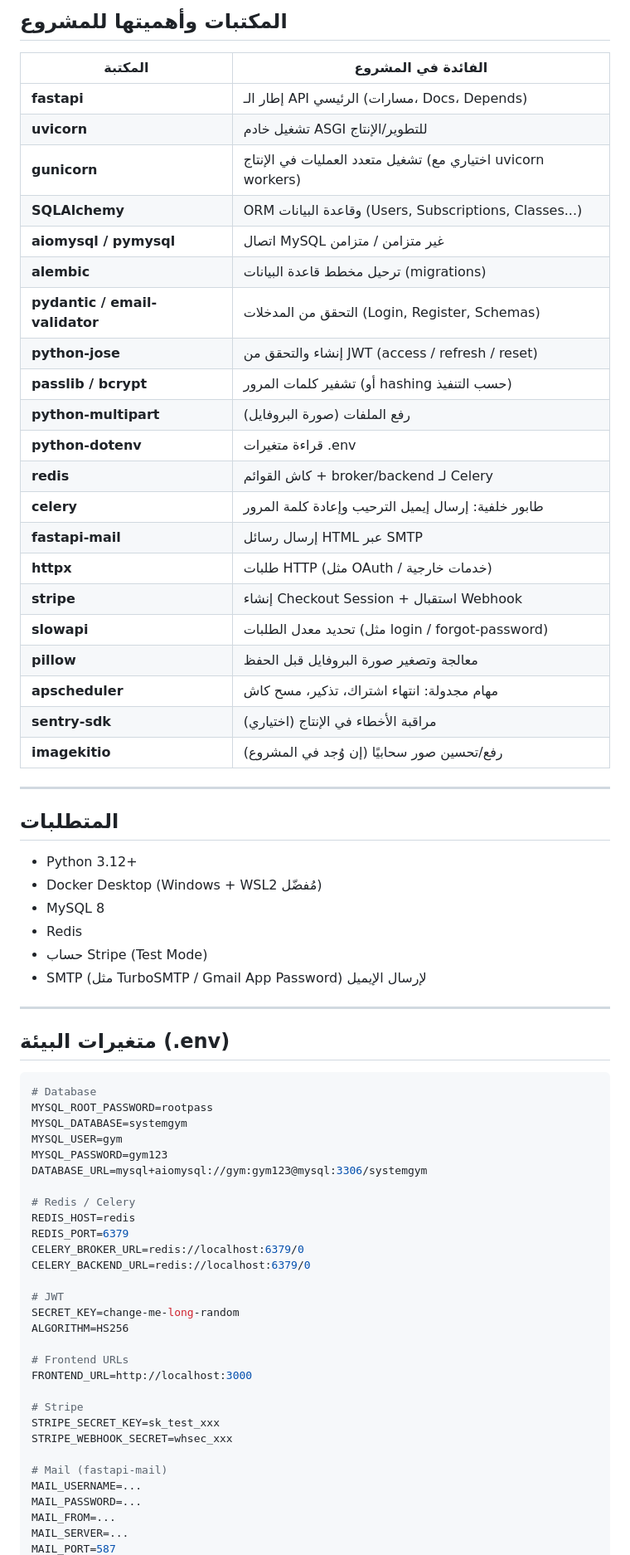
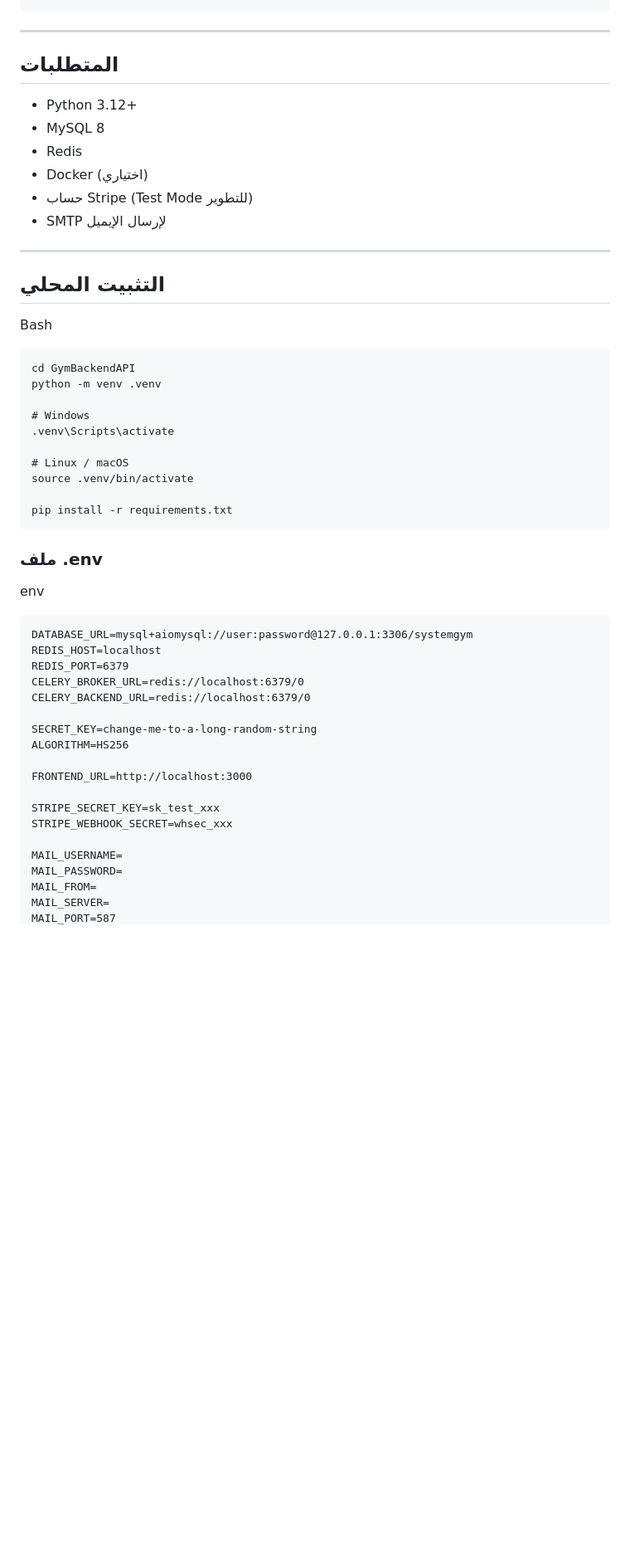
Before and after one commit to BahaaMo245205/GymBackendAPI, a Markdown page: README.md, the part around one of its changes. Shown at 83% size. Drawn GitHub-style; blank space fills up the shorter version.

Commit message:
docs: update README to enhance feature descriptions and project structure

````diff
--- a/README.md
+++ b/README.md
@@ -69,71 +67,53 @@ System Gym/
 ```
-
-## المكتبات وأهميتها للمشروع
-
-|المكتبة|الفائدة في المشروع|
-|---|---|
-|**fastapi**|إطار الـ API الرئيسي (مسارات، Docs، Depends)|
-|**uvicorn**|تشغيل خادم ASGI للتطوير/الإنتاج|
-|**gunicorn**|تشغيل متعدد العمليات في الإنتاج (اختياري مع uvicorn workers)|
-|**SQLAlchemy**|ORM وقاعدة البيانات (Users, Subscriptions, Classes...)|
-|**aiomysql / pymysql**|اتصال MySQL غير متزامن / متزامن|
-|**alembic**|ترحيل مخطط قاعدة البيانات (migrations)|
-|**pydantic / email-validator**|التحقق من المدخلات (Login, Register, Schemas)|
-|**python-jose**|إنشاء والتحقق من JWT (access / refresh / reset)|
-|**passlib / bcrypt**|تشفير كلمات المرور (أو hashing حسب التنفيذ)|
-|**python-multipart**|رفع الملفات (صورة البروفايل)|
-|**python-dotenv**|قراءة متغيرات .env|
-|**redis**|كاش القوائم + broker/backend لـ Celery|
-|**celery**|طابور خلفية: إرسال إيميل الترحيب وإعادة كلمة المرور|
-|**fastapi-mail**|إرسال رسائل HTML عبر SMTP|
-|**httpx**|طلبات HTTP (مثل OAuth / خدمات خارجية)|
-|**stripe**|إنشاء Checkout Session + استقبال Webhook|
-|**slowapi**|تحديد معدل الطلبات (مثل login / forgot-password)|
-|**pillow**|معالجة وتصغير صورة البروفايل قبل الحفظ|
-|**apscheduler**|مهام مجدولة: انتهاء اشتراك، تذكير، مسح كاش|
-|**sentry-sdk**|مراقبة الأخطاء في الإنتاج (اختياري)|
-|**imagekitio**|رفع/تحسين صور سحابيًا (إن وُجد في المشروع)|
-
 ---
 
 ## المتطلبات
+
 - Python 3.12+
-- Docker Desktop (Windows + WSL2 مُفضّل)
 - MySQL 8
 - Redis
-- حساب Stripe (Test Mode)
-- SMTP (مثل TurboSMTP / Gmail App Password) لإرسال الإيميل
+- Docker (اختياري)
+- حساب Stripe (Test Mode للتطوير)
+- SMTP لإرسال الإيميل
 ---
-## متغيرات البيئة (.env)
+## التثبيت المحلي
 
-```env
-# Database
-MYSQL_ROOT_PASSWORD=rootpass
-MYSQL_DATABASE=systemgym
-MYSQL_USER=gym
-MYSQL_PASSWORD=gym123
-DATABASE_URL=mysql+aiomysql://gym:gym123@mysql:3306/systemgym
+Bash
 
-# Redis / Celery
-REDIS_HOST=redis
+```
+cd GymBackendAPI
+python -m venv .venv
+
+# Windows
+.venv\Scripts\activate
+
+# Linux / macOS
+source .venv/bin/activate
+
+pip install -r requirements.txt
+```
+
+### ملف .env
+
+env
+
+```
+DATABASE_URL=mysql+aiomysql://user:password@127.0.0.1:3306/systemgym
+REDIS_HOST=localhost
 REDIS_PORT=6379
 CELERY_BROKER_URL=redis://localhost:6379/0
 CELERY_BACKEND_URL=redis://localhost:6379/0
 
-# JWT
-SECRET_KEY=change-me-long-random
+SECRET_KEY=change-me-to-a-long-random-string
 ALGORITHM=HS256
 
-# Frontend URLs
 FRONTEND_URL=http://localhost:3000
 
-# Stripe
 STRIPE_SECRET_KEY=sk_test_xxx
 STRIPE_WEBHOOK_SECRET=whsec_xxx
 
-# Mail (fastapi-mail)
-MAIL_USERNAME=...
-MAIL_PASSWORD=...
-MAIL_FROM=...
-MAIL_SERVER=...
+MAIL_USERNAME=
+MAIL_PASSWORD=
+MAIL_FROM=
+MAIL_SERVER=
 MAIL_PORT=587
````
Also changed, not shown: other parts of README.md (+149 -188 lines).
